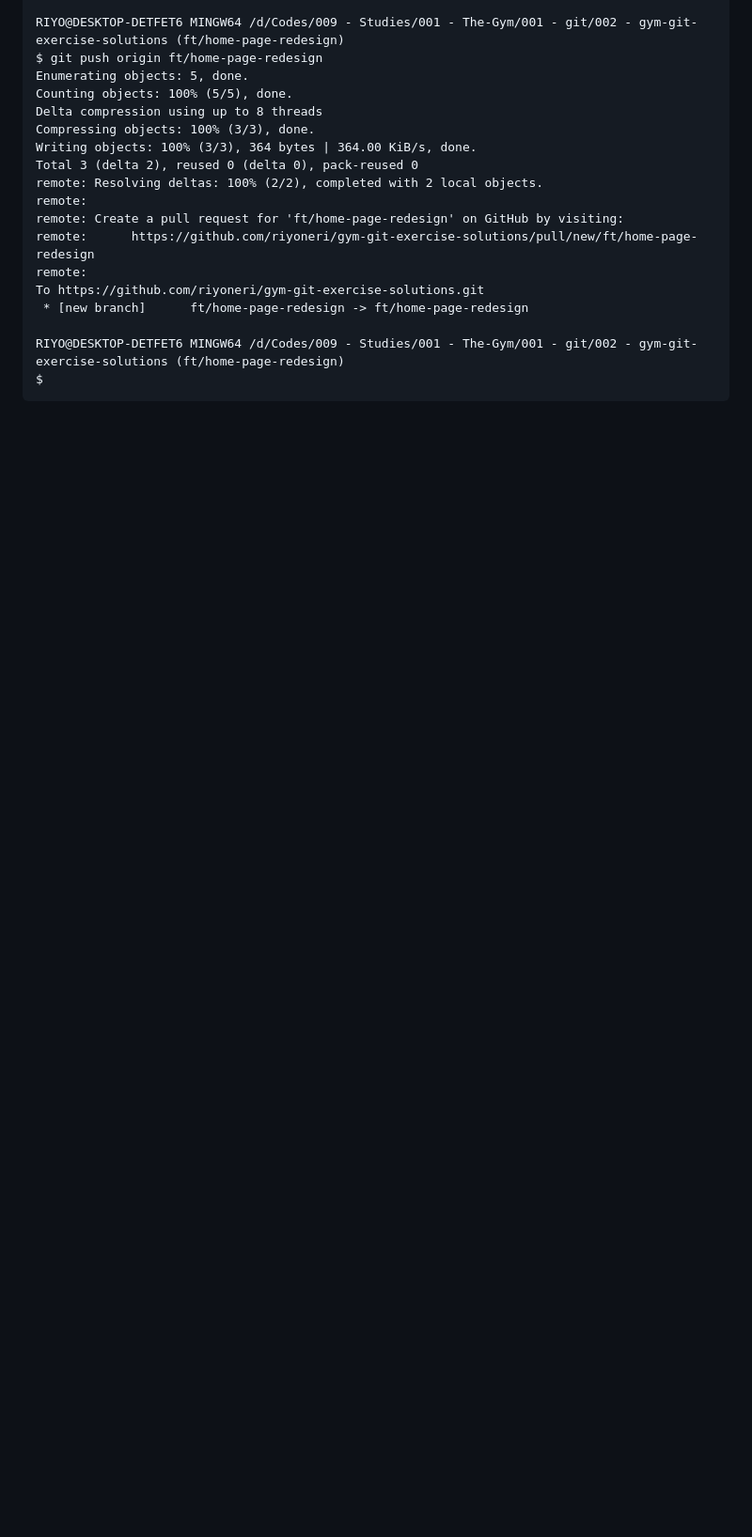
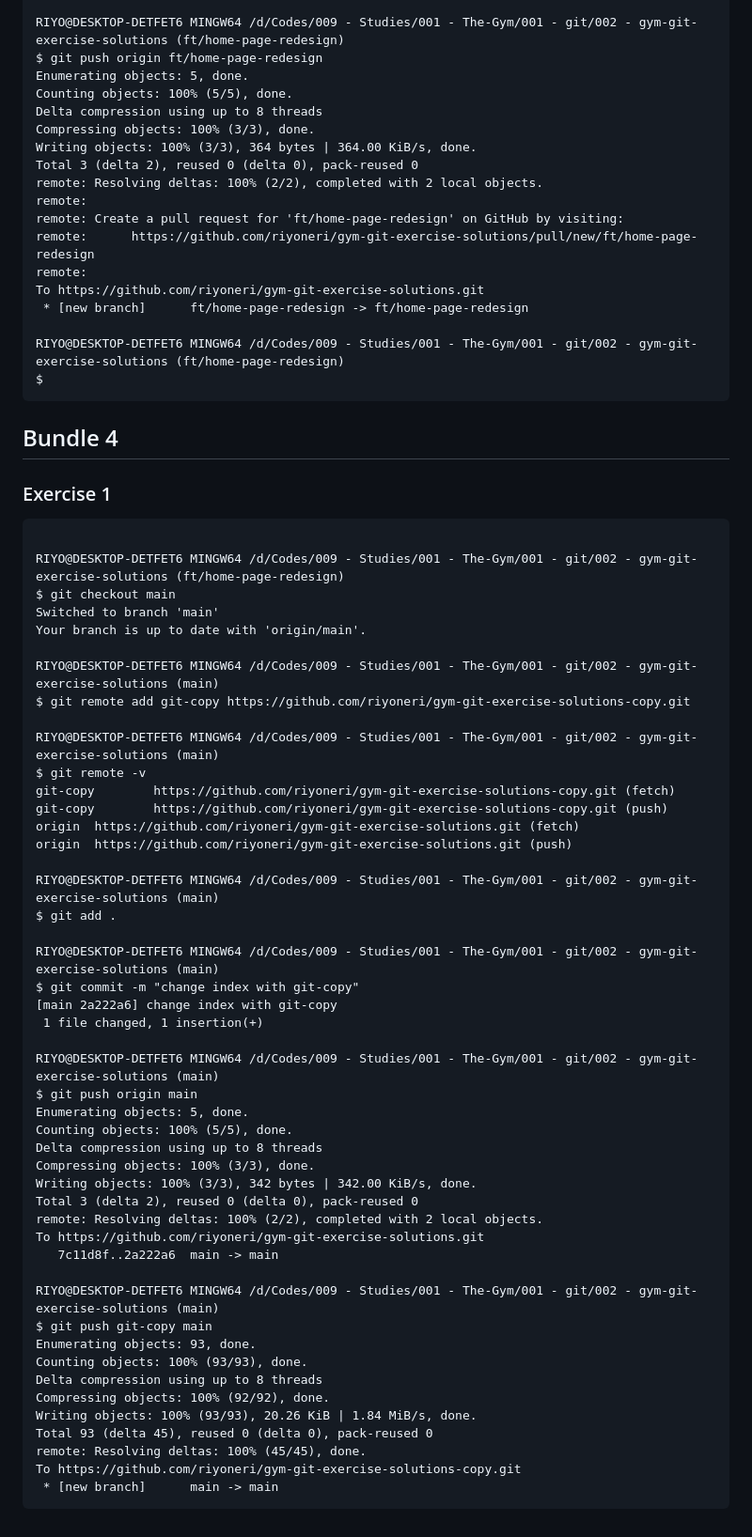
Before and after one commit to riyoneri/gym-git-exercise-solutions, a Markdown page: README.md, the part around the change. Shown: that part at 94% size. Rendered like a GitHub page; blank space fills up the shorter version.

Commit message:
add terminal history[bundle4-exercise1]

````diff
--- a/README.md
+++ b/README.md
@@ -908,3 +908,57 @@ To https://github.com/riyoneri/gym-git-exercise-solutions.git
 RIYO@DESKTOP-DETFET6 MINGW64 /d/Codes/009 - Studies/001 - The-Gym/001 - git/002 - gym-git-exercise-solutions (ft/home-page-redesign)
 $
 ```
+
+## Bundle 4
+
+### Exercise 1
+
+```
+
+RIYO@DESKTOP-DETFET6 MINGW64 /d/Codes/009 - Studies/001 - The-Gym/001 - git/002 - gym-git-exercise-solutions (ft/home-page-redesign)
+$ git checkout main
+Switched to branch 'main'
+Your branch is up to date with 'origin/main'.
+
+RIYO@DESKTOP-DETFET6 MINGW64 /d/Codes/009 - Studies/001 - The-Gym/001 - git/002 - gym-git-exercise-solutions (main)
+$ git remote add git-copy https://github.com/riyoneri/gym-git-exercise-solutions-copy.git
+
+RIYO@DESKTOP-DETFET6 MINGW64 /d/Codes/009 - Studies/001 - The-Gym/001 - git/002 - gym-git-exercise-solutions (main)
+$ git remote -v
+git-copy        https://github.com/riyoneri/gym-git-exercise-solutions-copy.git (fetch)
+git-copy        https://github.com/riyoneri/gym-git-exercise-solutions-copy.git (push)
+origin  https://github.com/riyoneri/gym-git-exercise-solutions.git (fetch)
+origin  https://github.com/riyoneri/gym-git-exercise-solutions.git (push)
+
+RIYO@DESKTOP-DETFET6 MINGW64 /d/Codes/009 - Studies/001 - The-Gym/001 - git/002 - gym-git-exercise-solutions (main)
+$ git add .
+
+RIYO@DESKTOP-DETFET6 MINGW64 /d/Codes/009 - Studies/001 - The-Gym/001 - git/002 - gym-git-exercise-solutions (main)
+$ git commit -m "change index with git-copy"
+[main 2a222a6] change index with git-copy
+ 1 file changed, 1 insertion(+)
+
+RIYO@DESKTOP-DETFET6 MINGW64 /d/Codes/009 - Studies/001 - The-Gym/001 - git/002 - gym-git-exercise-solutions (main)
+$ git push origin main
+Enumerating objects: 5, done.
+Counting objects: 100% (5/5), done.
+Delta compression using up to 8 threads
+Compressing objects: 100% (3/3), done.
+Writing objects: 100% (3/3), 342 bytes | 342.00 KiB/s, done.
+Total 3 (delta 2), reused 0 (delta 0), pack-reused 0
+remote: Resolving deltas: 100% (2/2), completed with 2 local objects.
+To https://github.com/riyoneri/gym-git-exercise-solutions.git
+   7c11d8f..2a222a6  main -> main
+
+RIYO@DESKTOP-DETFET6 MINGW64 /d/Codes/009 - Studies/001 - The-Gym/001 - git/002 - gym-git-exercise-solutions (main)
+$ git push git-copy main
+Enumerating objects: 93, done.
+Counting objects: 100% (93/93), done.
+Delta compression using up to 8 threads
+Compressing objects: 100% (92/92), done.
+Writing objects: 100% (93/93), 20.26 KiB | 1.84 MiB/s, done.
+Total 93 (delta 45), reused 0 (delta 0), pack-reused 0
+remote: Resolving deltas: 100% (45/45), done.
+To https://github.com/riyoneri/gym-git-exercise-solutions-copy.git
+ * [new branch]      main -> main
+```
````
